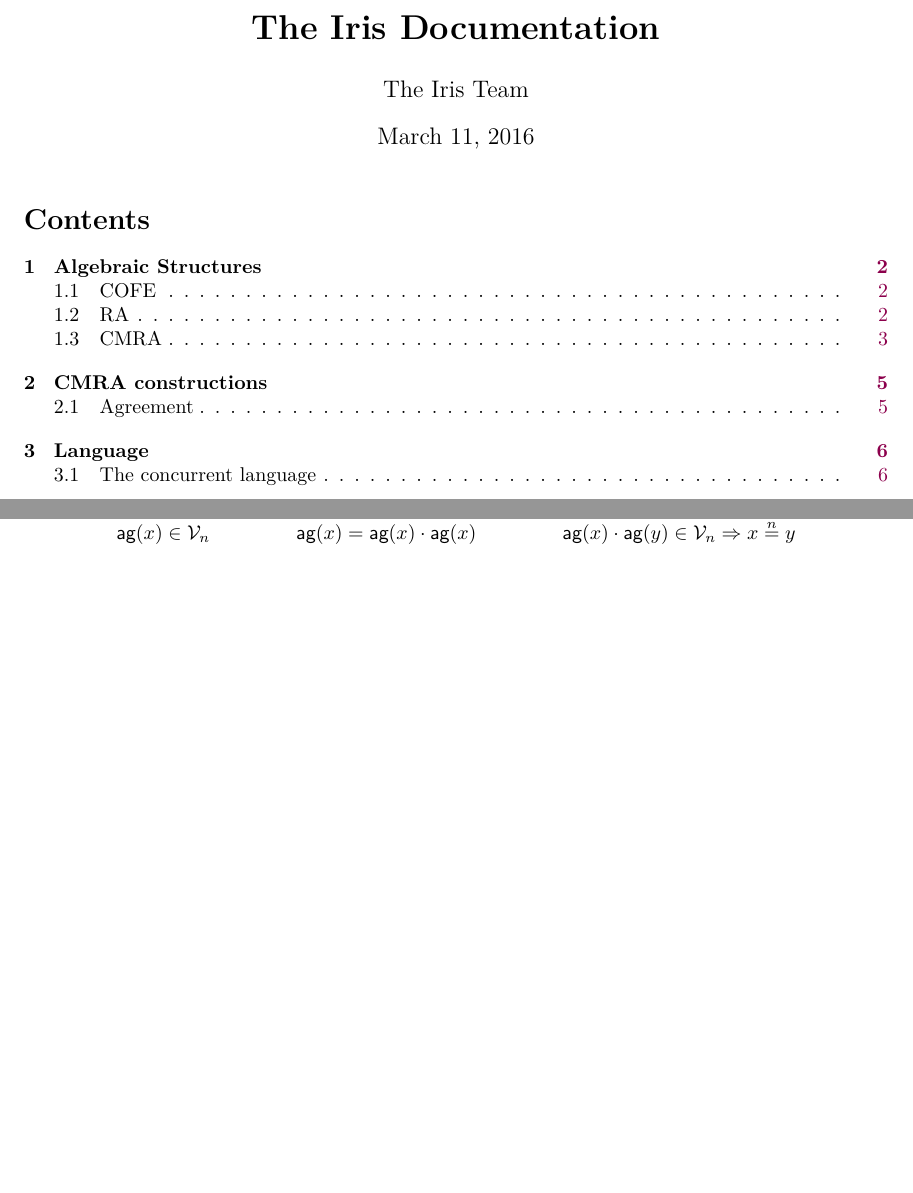
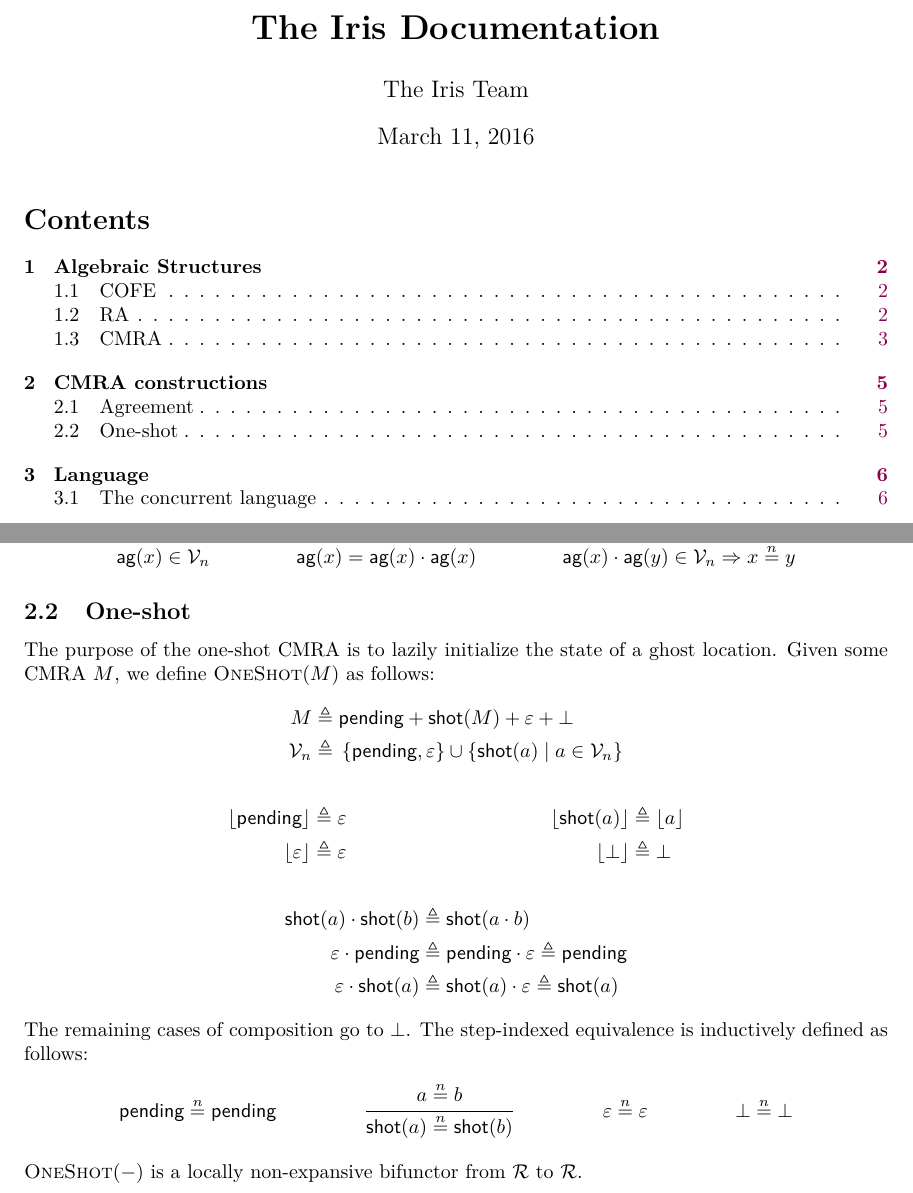
Before and after one commit to izgzhen/iris-coq, a LaTeX document (docs/iris.tex, which reads docs/constructions.tex, docs/iris.sty): two parts of pages 1 and 5 of 13, joined at a grey line, cut so that both start at the same text, the shorter picture padded with empty space. Compiled offline with pdfLaTeX.

Commit message:
docs: one-shot

```diff
--- a/docs/constructions.tex
+++ b/docs/constructions.tex
@@ -31,6 +31,36 @@ There are no interesting frame-preserving updates for $\agm(\cofe)$, but we can
 
   \axiomH{ag-agree}{\ag(x) \mtimes \ag(y) \in \mval_n \Ra x \nequiv{n} y}
 \end{mathpar}
+
+\subsection{One-shot}
+
+The purpose of the one-shot CMRA is to lazily initialize the state of a ghost location.
+Given some CMRA $\monoid$, we define $\oneshotm(\monoid)$ as follows:
+\begin{align*}
+  \monoid \eqdef{}& \ospending + \osshot(\monoid) + \munit + \bot \\
+  \mval_n \eqdef{}& \set{\ospending, \munit} \cup \setComp{\osshot(\melt)}{\melt \in \mval_n}
+\end{align*}
+\begin{align*}
+  \mcore{\ospending} \eqdef{}& \munit & \mcore{\osshot(\melt)} \eqdef{}& \mcore\melt \\
+  \mcore{\munit} \eqdef{}& \munit &  \mcore{\bot} \eqdef{}& \bot
+\end{align*}
+\begin{align*}
+  \osshot(\melt) \mtimes \osshot(\meltB) \eqdef{}& \osshot(\melt \mtimes \meltB) \\
+  \munit \mtimes \ospending \eqdef{}& \ospending \mtimes \munit \eqdef \ospending \\
+  \munit \mtimes \osshot(\melt) \eqdef{}& \osshot(\melt) \mtimes \munit \eqdef \osshot(\melt)
+\end{align*}
+The remaining cases of composition go to $\bot$.
+The step-indexed equivalence is inductively defined as follows:
+\begin{mathpar}
+  \axiom{\ospending \nequiv{n} \ospending}
+
+  \infer{\melt \nequiv{n} \meltB}{\osshot(\melt) \nequiv{n} \osshot(\meltB)}
+
+  \axiom{\munit \nequiv{n} \munit}
+
+  \axiom{\bot \nequiv{n} \bot}
+\end{mathpar}
+$\oneshotm(-)$ is a locally non-expansive bifunctor from $\CMRAs$ to $\CMRAs$.
 
 
 % \subsection{Exclusive monoid}
--- a/docs/iris.sty
+++ b/docs/iris.sty
@@ -335,7 +335,12 @@
 \newcommand{\AuthInv}{\textsf{AuthInv}}
 \newcommand{\Auth}{\textsf{Auth}}
 
-%% STSs
+% One-Shot
+\newcommand{\oneshotm}{\ensuremath{\textmon{OneShot}}}
+\newcommand{\ospending}{\textlog{pending}}
+\newcommand{\osshot}{\textlog{shot}}
+
+% STSs
 \newcommand{\STSCtx}{\textlog{StsCtx}}
 \newcommand{\STSSt}{\textlog{StsSt}}
 \newcommand{\STSS}{\mathcal{S}} % states
```
